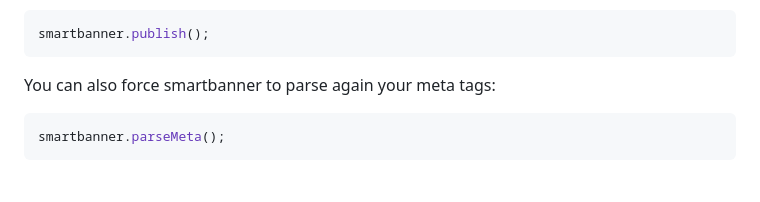
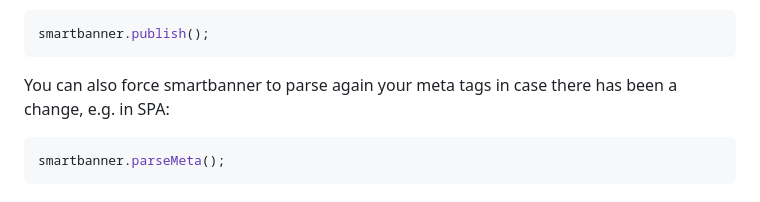
Before and after one commit to ain/smartbanner.js, a Markdown page: README.md, the part around the change. Drawn GitHub-style.

Commit message:
Update README.md
Co-authored-by: Ain Tohvri <ain@flashbit.net>

````diff
--- a/README.md
+++ b/README.md
@@ -143,7 +143,7 @@ and add smartbanner to DOM manually:
 smartbanner.publish();
 ```
 
-You can also force smartbanner to parse again your meta tags:
+You can also force smartbanner to parse again your meta tags in case there has been a change, e.g. in SPA:
 
 ```js
 smartbanner.parseMeta();
````
